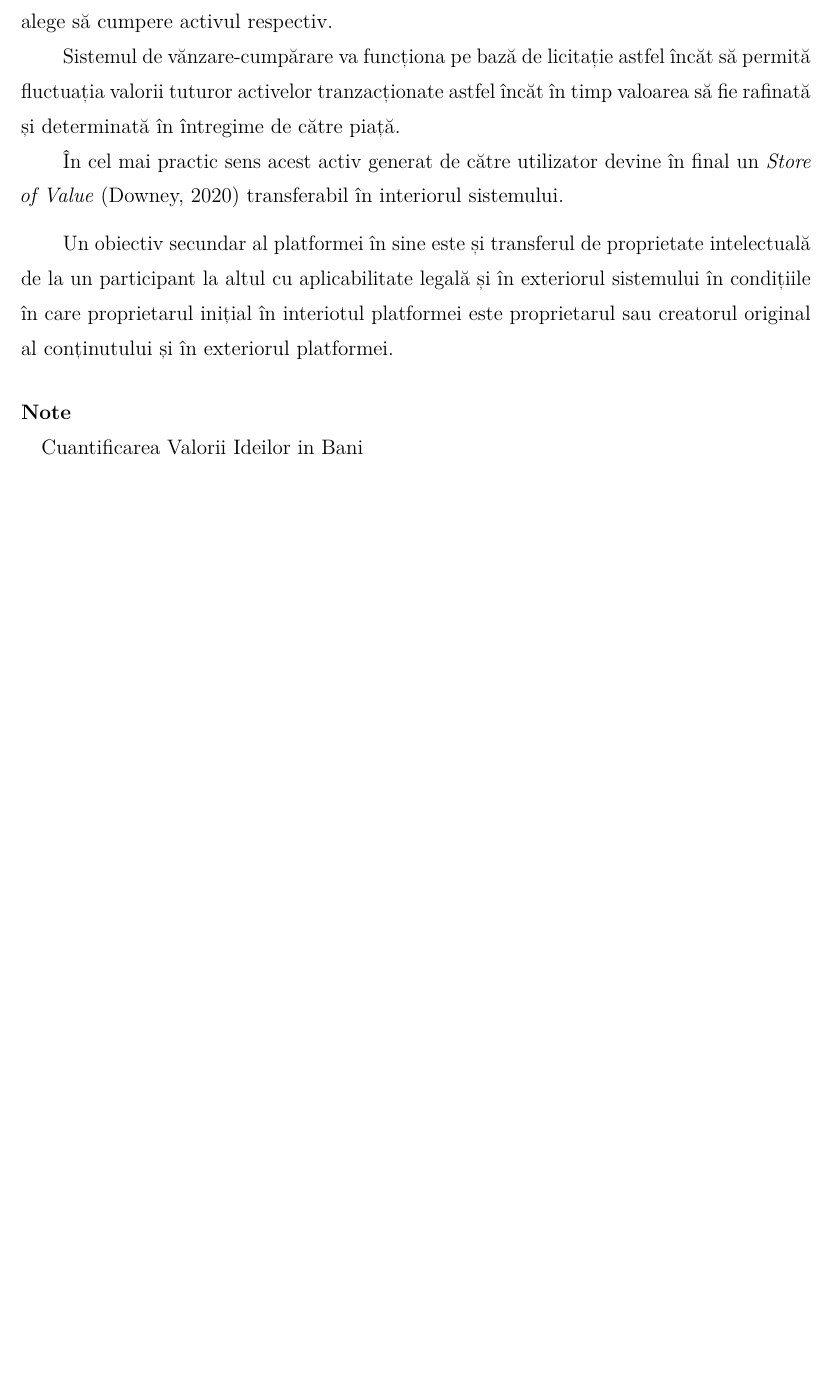
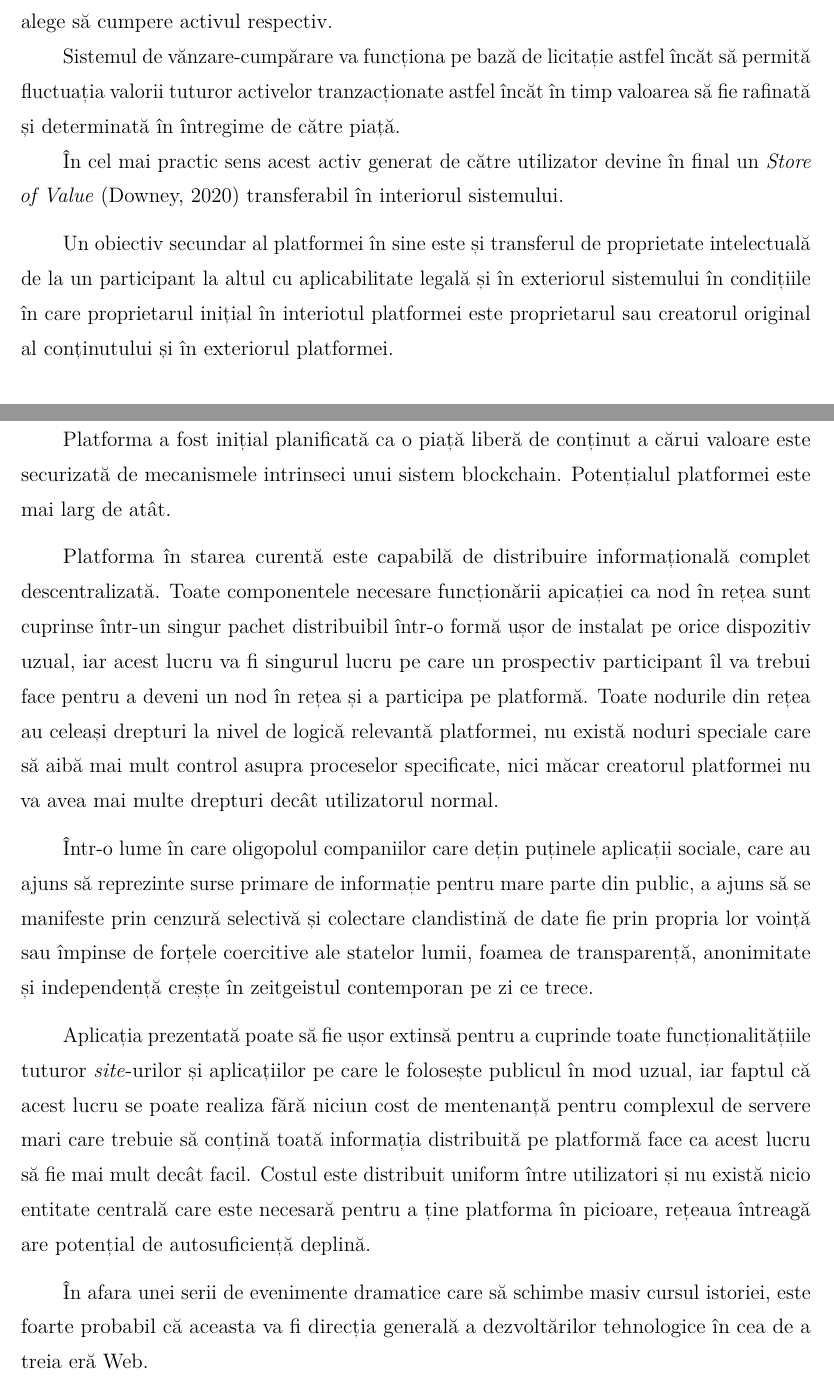
Before and after one commit to raziehl/jackal-supplies, an R Markdown document (documentation/licenta.rmd): part of page 4 of 30 before the commit and two parts of pages 4 and 28 of 30 after it, the two joined at a grey line, cut so that both start at the same text, the shorter picture padded with empty space. Rendered offline with R 4.5, knitr and Pandoc, then LaTeX, with nearby package versions.

Commit message:
Finished paper

```diff
--- a/documentation/licenta.rmd
+++ b/documentation/licenta.rmd
@@ -83,9 +83,6 @@ Rezultatul final este un activ împărțit într-un număr fixat de copii unice
 \indent În cel mai practic sens acest activ generat de către utilizator devine în final un *Store of Value* [@def-sov] transferabil în interiorul sistemului.
 
 Un obiectiv secundar al platformei în sine este și transferul de proprietate intelectuală de la un participant la altul cu aplicabilitate legală și în exteriorul sistemului în condițiile în care proprietarul inițial în interiotul platformei este proprietarul sau creatorul original al conținutului și în exteriorul platformei.
-
-#### Note \
-Cuantificarea Valorii Ideilor in Bani
 
 \clearpage
 
@@ -488,6 +485,18 @@ Fluxul general de valoare pe care îl va avea *dApp*-ul va fi acesta:
 \section{Concluzii}
 \end{center}
 
+Platforma a fost inițial planificată ca o piață liberă de conținut a cărui valoare este securizată de mecanismele intrinseci unui sistem blockchain. Potențialul platformei este mai larg de atât.
+
+Platforma în starea curentă este capabilă de distribuire informațională complet descentralizată. Toate componentele necesare funcționării apicației ca nod în rețea sunt cuprinse într-un singur pachet distribuibil într-o formă ușor de instalat pe orice dispozitiv uzual, iar acest lucru va fi singurul lucru pe care un prospectiv participant îl va trebui face pentru a deveni un nod în rețea și a participa pe platformă. Toate nodurile din rețea au celeași drepturi la nivel de logică relevantă platformei, nu există noduri speciale care să aibă mai mult control asupra proceselor specificate, nici măcar creatorul platformei nu va avea mai multe drepturi decât utilizatorul normal.
+
+Într-o lume în care oligopolul companiilor care dețin puținele aplicații sociale, care au ajuns să reprezinte surse primare de informație pentru mare parte din public, a ajuns să se manifeste prin cenzură selectivă și colectare clandistină de date fie prin propria lor voință sau împinse de forțele coercitive ale statelor lumii, foamea de transparență, anonimitate și independență creșțe în zeitgeistul contemporan pe zi ce trece.
+
+Aplicația prezentată poate să fie ușor extinsă pentru a cuprinde toate funcționalitățiile tuturor *site*-urilor și aplicațiilor pe care le folosește publicul în mod uzual, iar faptul că acest lucru se poate realiza fără niciun cost de mentenanță pentru complexul de servere mari care trebuie să conțină toată informația distribuită pe platformă face ca acest lucru să fie mai mult decât facil.
+Costul este distribuit uniform între utilizatori și nu există nicio entitate centrală care este necesară pentru a ține platforma în picioare, rețeaua întreagă are potențial de autosuficiență deplină.
+
+În afara unei serii de evenimente dramatice care să schimbe masiv cursul istoriei, este foarte probabil că aceasta va fi direcția generală a dezvoltărilor tehnologice în cea de a treia eră Web.
+
+
 \clearpage
 
 \renewcommand*\listfigurename{Lista figurilor utilizate}
```
